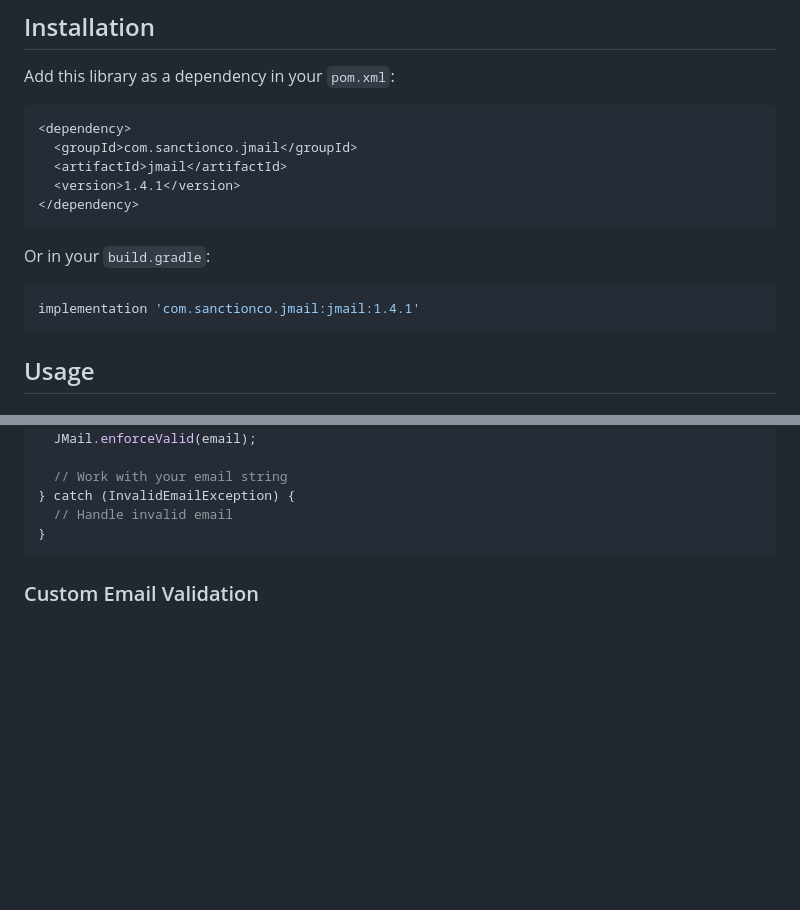
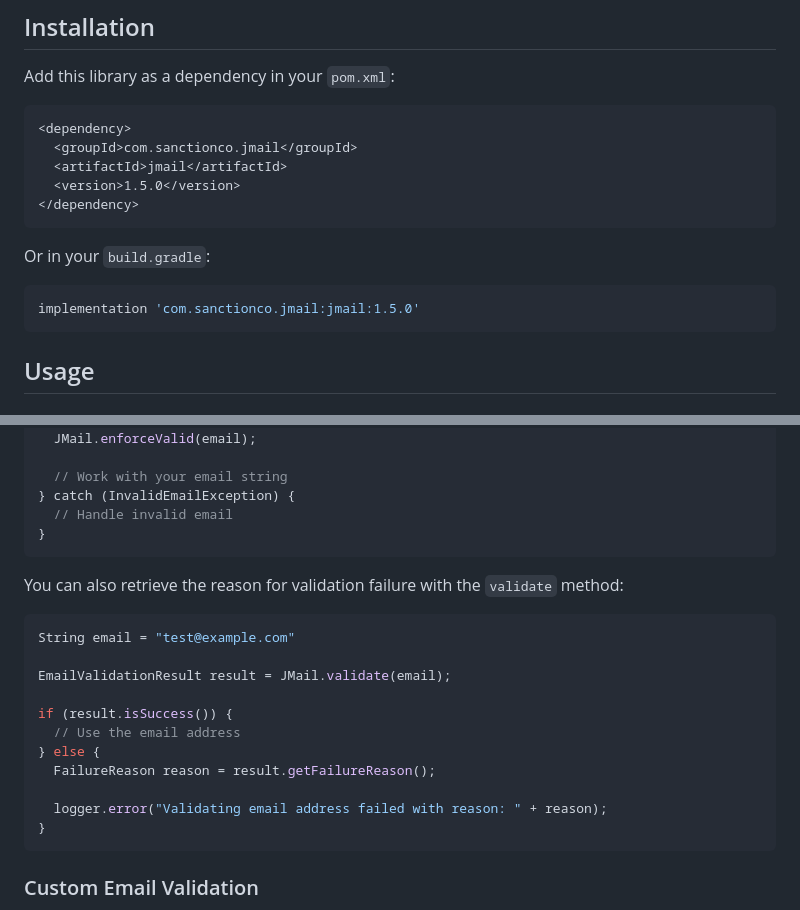
Before and after one commit to RohanNagar/jmail, a Markdown page: README.md, 2 parts joined by grey strips. Rendered like a GitHub page; blank space fills up the shorter version.

````diff
--- a/README.md
+++ b/README.md
@@ -62,14 +62,14 @@ Add this library as a dependency in your `pom.xml`:
 <dependency>
   <groupId>com.sanctionco.jmail</groupId>
   <artifactId>jmail</artifactId>
-  <version>1.4.1</version>
+  <version>1.5.0</version>
 </dependency>
 ```
 
 Or in your `build.gradle`:
 
 ```groovy
-implementation 'com.sanctionco.jmail:jmail:1.4.1'
+implementation 'com.sanctionco.jmail:jmail:1.5.0'
 ```
 
 ## Usage
@@ -98,6 +98,22 @@ try {
   // Work with your email string
 } catch (InvalidEmailException) {
   // Handle invalid email
+}
+```
+
+You can also retrieve the reason for validation failure with the `validate` method:
+
+```java
+String email = "test@example.com"
+
+EmailValidationResult result = JMail.validate(email);
+
+if (result.isSuccess()) {
+  // Use the email address
+} else {
+  FailureReason reason = result.getFailureReason();
+
+  logger.error("Validating email address failed with reason: " + reason);
 }
 ```
 
````
